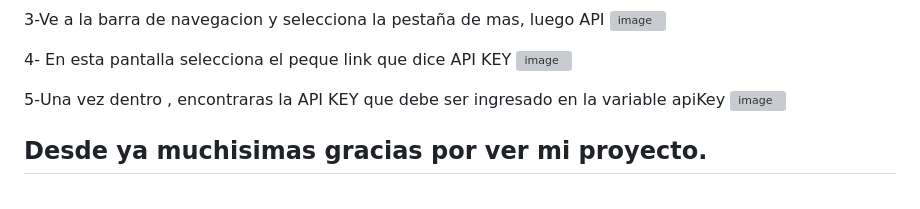
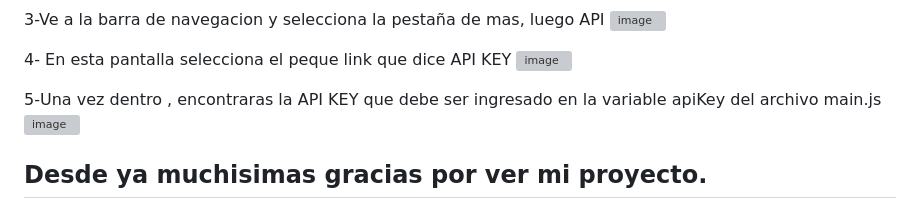
Before and after one commit to AlanMaldonado25/ProyectoFinal-AlanMaldonado-JS, a Markdown page: README.md, the part around the change printed below. Drawn GitHub-style; grey boxes are pictures that could not be loaded.

```diff
--- a/README.md
+++ b/README.md
@@ -73,7 +73,8 @@ Este proyecto utiliza las siguientes bibliotecas:
 4- En esta pantalla selecciona el peque link que dice API KEY
 ![image](https://github.com/AlanMaldonado25/ProyectoFinal-AlanMaldonado-JS/assets/113191869/04eb0d77-4762-415e-9cae-f5a1c29fc274)
 
-5-Una vez dentro , encontraras la API KEY que debe ser ingresado en la variable apiKey
+5-Una vez dentro , encontraras la API KEY que debe ser ingresado en la variable apiKey del archivo main.js
 ![image](https://github.com/AlanMaldonado25/ProyectoFinal-AlanMaldonado-JS/assets/113191869/ff2f98d6-e7aa-4a31-87c7-def222579e4e)
 
+
 ## Desde ya muchisimas gracias por ver mi proyecto.
```
Also changed, not shown: other parts of README.md (+3 -0 lines).
